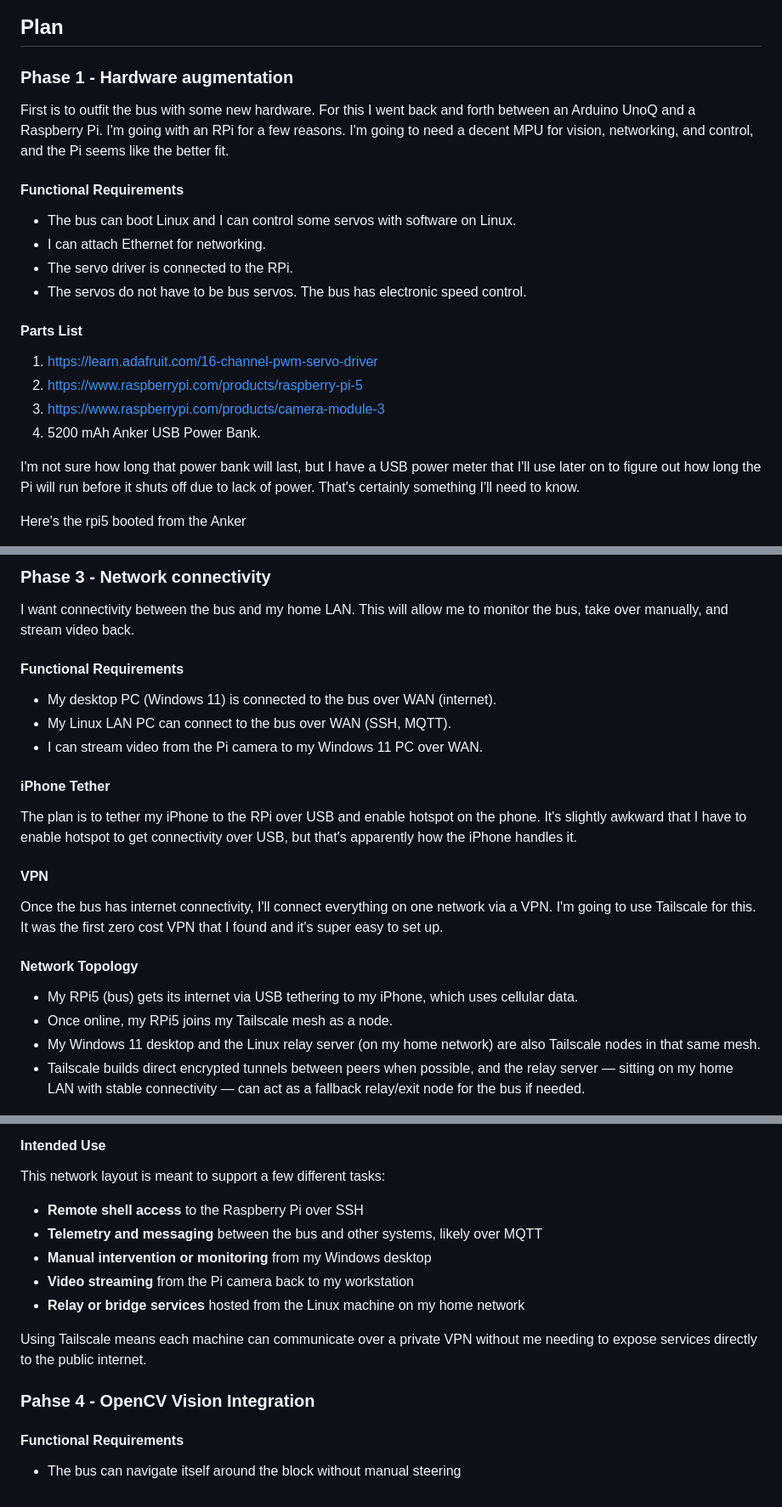
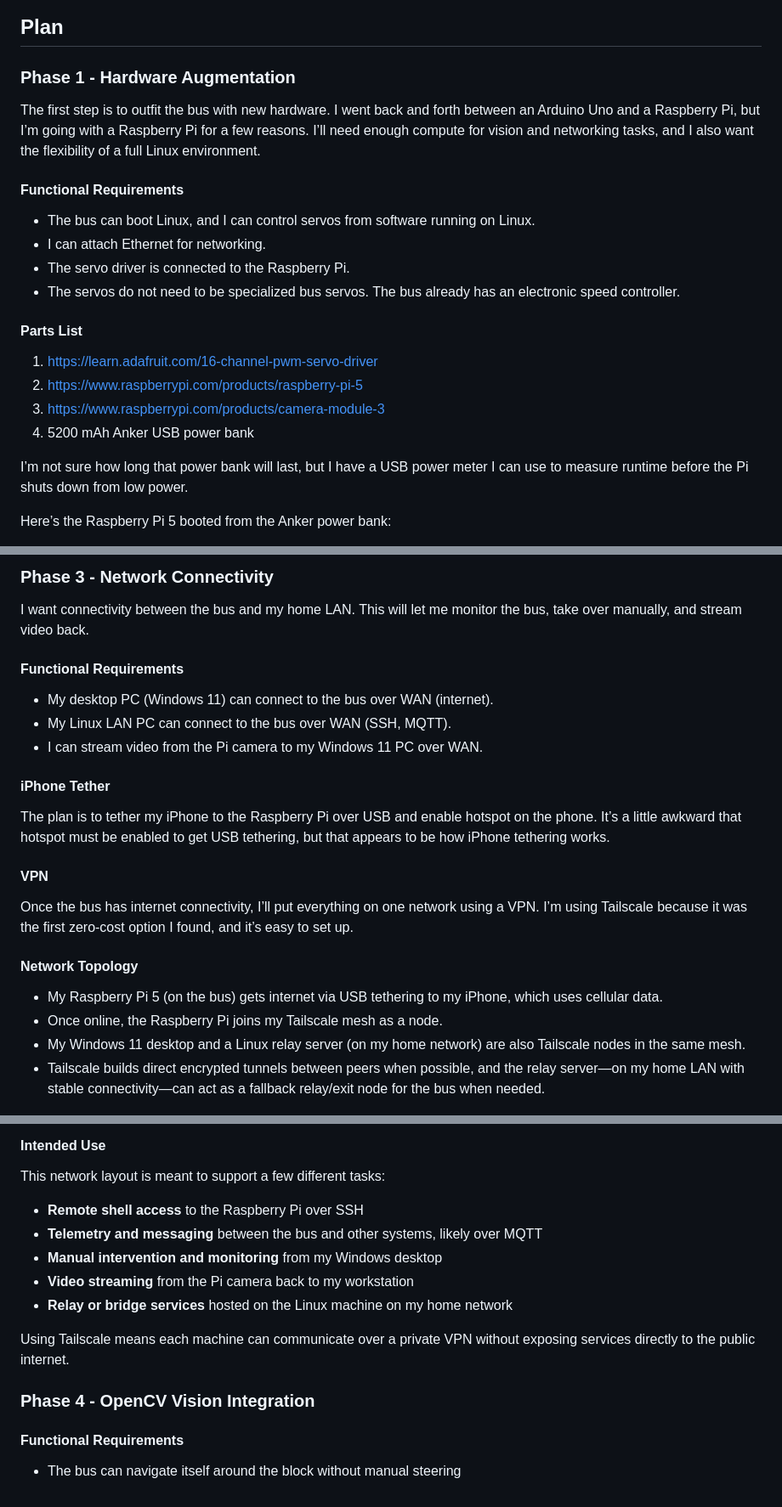
Before and after one commit to gladish/autobus, a Markdown page: README.md, 3 parts joined by grey strips. Shown at 85% size. Rendered like a GitHub page.

Commit message:
Polish README grammar, flow, and formatting

```diff
--- a/README.md
+++ b/README.md
@@ -14,23 +17,28 @@ I'm going to take one of these trucks (bus) and convert it into a fully autonomo
 ![Our base model](docs/images/starter_bus.png)
 
 ## Plan
-### Phase 1 - Hardware augmentation
-First is to outfit the bus with some new hardware. For this I went back and forth between an Arduino UnoQ and a Raspberry Pi. I'm going with an RPi for a few reasons. I'm going to need a decent MPU for vision, networking, and control, and the Pi seems like the better fit.
+
+### Phase 1 - Hardware Augmentation
+
+The first step is to outfit the bus with new hardware. I went back and forth between an Arduino Uno and a Raspberry Pi, but I’m going with a Raspberry Pi for a few reasons. I’ll need enough compute for vision and networking tasks, and I also want the flexibility of a full Linux environment.
 
 #### Functional Requirements
-* The bus can boot Linux and I can control some servos with software on Linux.
-* I can attach Ethernet for networking.
-* The servo driver is connected to the RPi.
-* The servos do not have to be bus servos. The bus has electronic speed control.
+
+- The bus can boot Linux, and I can control servos from software running on Linux.
+- I can attach Ethernet for networking.
+- The servo driver is connected to the Raspberry Pi.
+- The servos do not need to be specialized bus servos. The bus already has an electronic speed controller.
 
 #### Parts List
+
 1. https://learn.adafruit.com/16-channel-pwm-servo-driver
-1. https://www.raspberrypi.com/products/raspberry-pi-5
-1. https://www.raspberrypi.com/products/camera-module-3
-1. 5200 mAh Anker USB Power Bank.
+2. https://www.raspberrypi.com/products/raspberry-pi-5
+3. https://www.raspberrypi.com/products/camera-module-3
+4. 5200 mAh Anker USB power bank
 
-I'm not sure how long that power bank will last, but I have a USB power meter that I'll use later on to figure out how long the Pi will run before it shuts off due to lack of power. That's certainly something I'll need to know.
+I’m not sure how long that power bank will last, but I have a USB power meter I can use to measure runtime before the Pi shuts down from low power.
 
-Here's the rpi5 booted from the Anker
+Here’s the Raspberry Pi 5 booted from the Anker power bank:
+
 ![BatteryPowered](docs/images/battery_powered_pi.png)
 
@@ -40,21 +48,28 @@ The Adafruit PCA9685 Server Driver connected and working. The servo driver itsel
 
-### Phase 3 - Network connectivity
-I want connectivity between the bus and my home LAN. This will allow me to monitor the bus, take over manually, and stream video back.
+### Phase 3 - Network Connectivity
+
+I want connectivity between the bus and my home LAN. This will let me monitor the bus, take over manually, and stream video back.
+
 #### Functional Requirements
-* My desktop PC (Windows 11) is connected to the bus over WAN (internet).
-* My Linux LAN PC can connect to the bus over WAN (SSH, MQTT).
-* I can stream video from the Pi camera to my Windows 11 PC over WAN.
+
+- My desktop PC (Windows 11) can connect to the bus over WAN (internet).
+- My Linux LAN PC can connect to the bus over WAN (SSH, MQTT).
+- I can stream video from the Pi camera to my Windows 11 PC over WAN.
+
 #### iPhone Tether
-The plan is to tether my iPhone to the RPi over USB and enable hotspot on the phone. It's slightly awkward that I have to enable hotspot to get connectivity over USB, but that's apparently how the iPhone handles it.
+
+The plan is to tether my iPhone to the Raspberry Pi over USB and enable hotspot on the phone. It’s a little awkward that hotspot must be enabled to get USB tethering, but that appears to be how iPhone tethering works.
+
 #### VPN
-Once the bus has internet connectivity, I'll connect everything on one network via a VPN. I'm going to use Tailscale for this. It was the first zero cost VPN that I found and it's super easy to set up.
+
+Once the bus has internet connectivity, I’ll put everything on one network using a VPN. I’m using Tailscale because it was the first zero-cost option I found, and it’s easy to set up.
 
 #### Network Topology
 
-* My RPi5 (bus) gets its internet via USB tethering to my iPhone, which uses cellular data.
-* Once online, my RPi5 joins my Tailscale mesh as a node.
-* My Windows 11 desktop and the Linux relay server (on my home network) are also Tailscale nodes in that same mesh.
-* Tailscale builds direct encrypted tunnels between peers when possible, and the relay server — sitting on my home LAN with stable connectivity — can act as a fallback relay/exit node for the bus if needed.
+- My Raspberry Pi 5 (on the bus) gets internet via USB tethering to my iPhone, which uses cellular data.
+- Once online, the Raspberry Pi joins my Tailscale mesh as a node.
+- My Windows 11 desktop and a Linux relay server (on my home network) are also Tailscale nodes in the same mesh.
+- Tailscale builds direct encrypted tunnels between peers when possible, and the relay server—on my home LAN with stable connectivity—can act as a fallback relay/exit node for the bus when needed.
 
 ![Network Topology](docs/images/bus_tailscale_network_diagram.png)
 
@@ -62,14 +77,16 @@ Once the bus has internet connectivity, I'll connect everything on one network v
 
 This network layout is meant to support a few different tasks:
 
-* **Remote shell access** to the Raspberry Pi over SSH
-* **Telemetry and messaging** between the bus and other systems, likely over MQTT
-* **Manual intervention or monitoring** from my Windows desktop
-* **Video streaming** from the Pi camera back to my workstation
-* **Relay or bridge services** hosted from the Linux machine on my home network
+- **Remote shell access** to the Raspberry Pi over SSH
+- **Telemetry and messaging** between the bus and other systems, likely over MQTT
+- **Manual intervention and monitoring** from my Windows desktop
+- **Video streaming** from the Pi camera back to my workstation
+- **Relay or bridge services** hosted on the Linux machine on my home network
 
-Using Tailscale means each machine can communicate over a private VPN without me needing to expose services directly to the public internet.
+Using Tailscale means each machine can communicate over a private VPN without exposing services directly to the public internet.
 
-### Pahse 4 - OpenCV Vision Integration
+### Phase 4 - OpenCV Vision Integration
+
 #### Functional Requirements
-* The bus can navigate itself around the block without manual steering
+
+- The bus can navigate itself around the block without manual steering
```
Also changed, not shown: other parts of README.md (+12 -9 lines).
